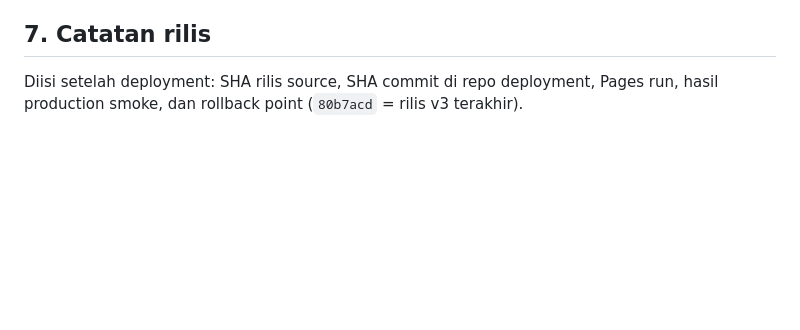
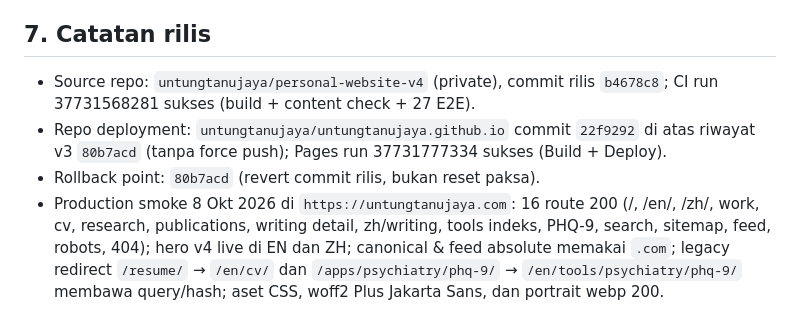
Before and after one commit to untungtanujaya/untungtanujaya.github.io, a Markdown page: docs/VALIDATION.md, the part around the change. Rendered like a GitHub page; blank space fills up the shorter version.

Commit message:
docs: record v4 release SHAs, Pages run and production smoke results

```diff
--- a/docs/VALIDATION.md
+++ b/docs/VALIDATION.md
@@ -43,4 +43,7 @@ Pemilik memutuskan 8 Okt 2026: domain produksi tetap `https://untungtanujaya.com
 
 ## 7. Catatan rilis
 
-Diisi setelah deployment: SHA rilis source, SHA commit di repo deployment, Pages run, hasil production smoke, dan rollback point (`80b7acd` = rilis v3 terakhir).
+- Source repo: `untungtanujaya/personal-website-v4` (private), commit rilis `b4678c8`; CI run 37731568281 sukses (build + content check + 27 E2E).
+- Repo deployment: `untungtanujaya/untungtanujaya.github.io` commit `22f9292` di atas riwayat v3 `80b7acd` (tanpa force push); Pages run 37731777334 sukses (Build + Deploy).
+- Rollback point: `80b7acd` (revert commit rilis, bukan reset paksa).
+- Production smoke 8 Okt 2026 di `https://untungtanujaya.com`: 16 route 200 (/, /en/, /zh/, work, cv, research, publications, writing detail, zh/writing, tools indeks, PHQ-9, search, sitemap, feed, robots, 404); hero v4 live di EN dan ZH; canonical & feed absolute memakai `.com`; legacy redirect `/resume/` → `/en/cv/` dan `/apps/psychiatry/phq-9/` → `/en/tools/psychiatry/phq-9/` membawa query/hash; aset CSS, woff2 Plus Jakarta Sans, dan portrait webp 200.
```
